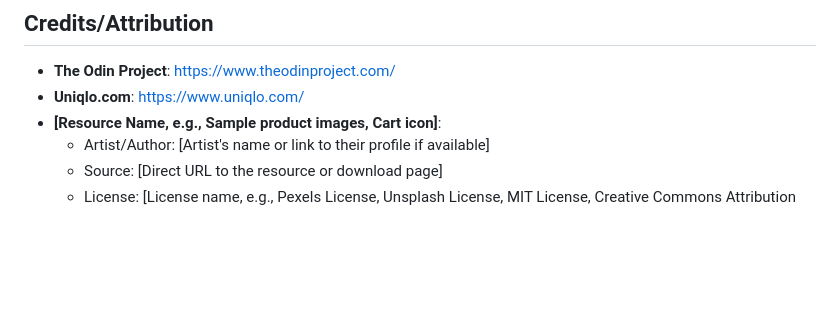
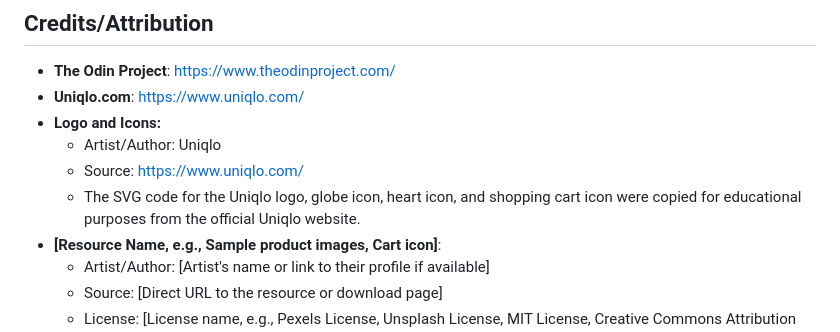
Before and after one commit to BaoLong294/ecommerce-system, a Markdown page: README.md, the part around the change. GitHub-like rendering; blank space fills up the shorter version.

Commit message:
docs: Add credits to README.md

```diff
--- a/README.md
+++ b/README.md
@@ -81,6 +81,10 @@ This project is a full-fledged e-commerce system developed as part of my Fullsta
 
 - **The Odin Project**: https://www.theodinproject.com/
 - **Uniqlo.com**: https://www.uniqlo.com/
+- **Logo and Icons:**
+  - Artist/Author: Uniqlo
+  - Source: https://www.uniqlo.com/
+  - The SVG code for the Uniqlo logo, globe icon, heart icon, and shopping cart icon were copied for educational purposes from the official Uniqlo website.
 - **[Resource Name, e.g., Sample product images, Cart icon]**:
   - Artist/Author: [Artist's name or link to their profile if available]
   - Source: [Direct URL to the resource or download page]
```
